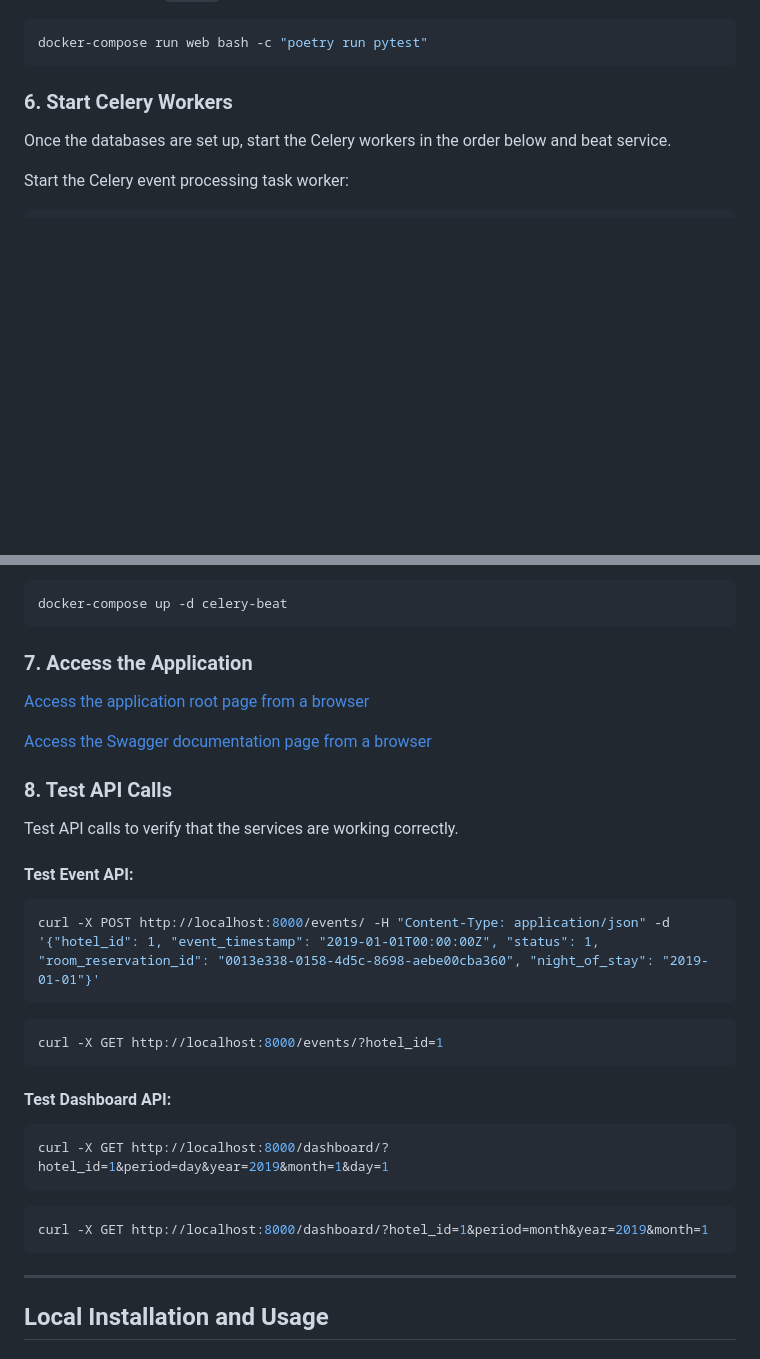
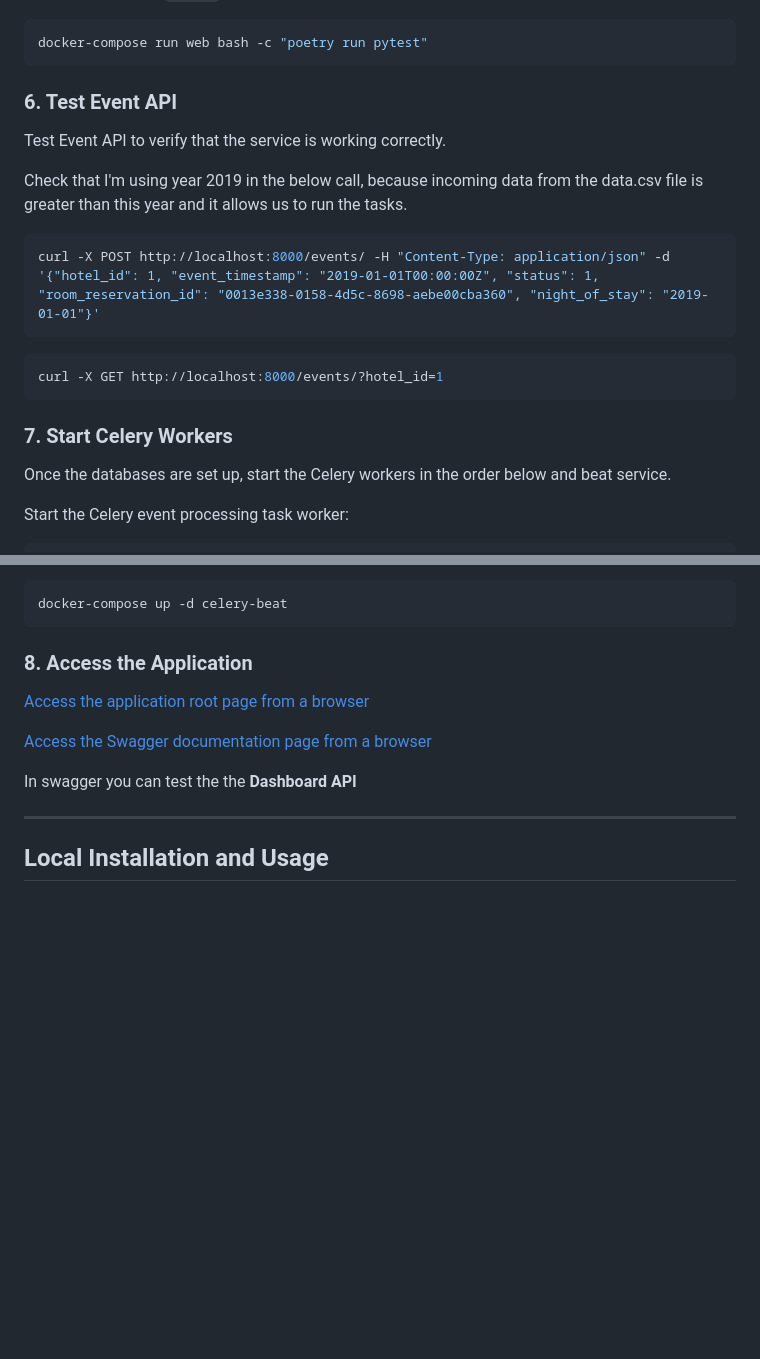
Before and after one commit to arkeodev/Django-Price-Manager, a Markdown page: README.md, 2 parts joined by grey strips. GitHub-like rendering; blank space fills up the shorter version.

Commit message:
Fine tuning

````diff
--- a/README.md
+++ b/README.md
@@ -178,7 +178,21 @@ Run the tests using `pytest`:
 docker-compose run web bash -c "poetry run pytest"
 ```
 
-### 6. Start Celery Workers
+### 6. Test Event API
+
+Test Event API to verify that the service is working correctly.
+
+Check that I'm using year 2019 in the below call, because incoming data from the data.csv file is greater than this year and it allows us to run the tasks.
+
+```sh
+curl -X POST http://localhost:8000/events/ -H "Content-Type: application/json" -d '{"hotel_id": 1, "event_timestamp": "2019-01-01T00:00:00Z", "status": 1, "room_reservation_id": "0013e338-0158-4d5c-8698-aebe00cba360", "night_of_stay": "2019-01-01"}'
+```
+
+```sh
+curl -X GET http://localhost:8000/events/?hotel_id=1
+```
+
+### 7. Start Celery Workers
 
 Once the databases are set up, start the Celery workers in the order below and beat service.
 
@@ -202,35 +216,13 @@ Start the Celery beat service:
 docker-compose up -d celery-beat
 ```
 
-### 7. Access the Application
+### 8. Access the Application
 
 [Access the application root page from a browser](http://localhost:8000)
 
 [Access the Swagger documentation page from a browser](http://localhost:8000/swagger/)
 
-### 8. Test API Calls
-
-Test API calls to verify that the services are working correctly.
-
-#### Test Event API:
-
-```sh
-curl -X POST http://localhost:8000/events/ -H "Content-Type: application/json" -d '{"hotel_id": 1, "event_timestamp": "2019-01-01T00:00:00Z", "status": 1, "room_reservation_id": "0013e338-0158-4d5c-8698-aebe00cba360", "night_of_stay": "2019-01-01"}'
-```
-
-```sh
-curl -X GET http://localhost:8000/events/?hotel_id=1
-```
-
-#### Test Dashboard API:
-
-```sh
-curl -X GET http://localhost:8000/dashboard/?hotel_id=1&period=day&year=2019&month=1&day=1
-```
-
-```sh
-curl -X GET http://localhost:8000/dashboard/?hotel_id=1&period=month&year=2019&month=1
-```
+In swagger you can test the the **Dashboard API**
 
 ---
 
````
